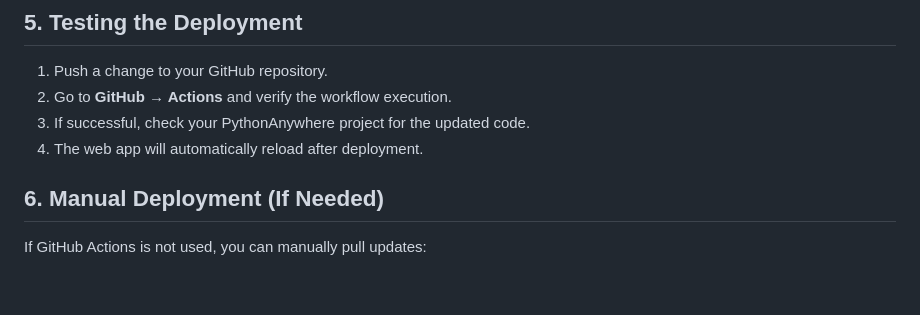
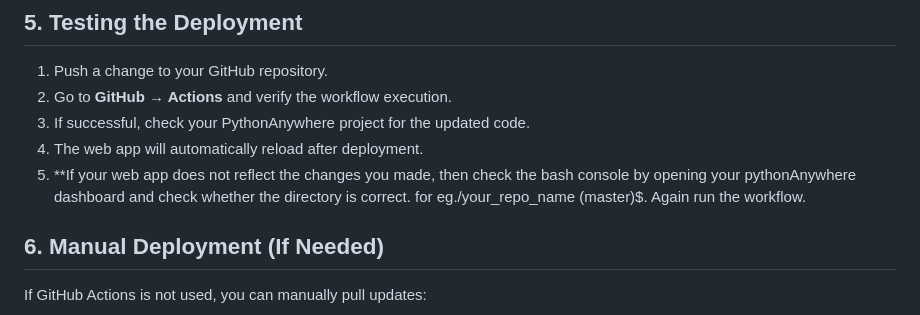
Before and after one commit to akshay56789/python-anywhere-ci-cd-pipeline, a Markdown page: README.md, the part around the change. GitHub-like rendering; blank space fills up the shorter version.

```diff
--- a/README.md
+++ b/README.md
@@ -95,6 +95,7 @@ jobs:
 2. Go to **GitHub → Actions** and verify the workflow execution.
 3. If successful, check your PythonAnywhere project for the updated code.
 4. The web app will automatically reload after deployment.
+5. **If your web app does not reflect the changes you made, then check the bash console by opening your pythonAnywhere dashboard and check whether the directory is correct. for eg./your_repo_name (master)$. Again run the workflow.
 
 ## 6. Manual Deployment (If Needed)
 
```
